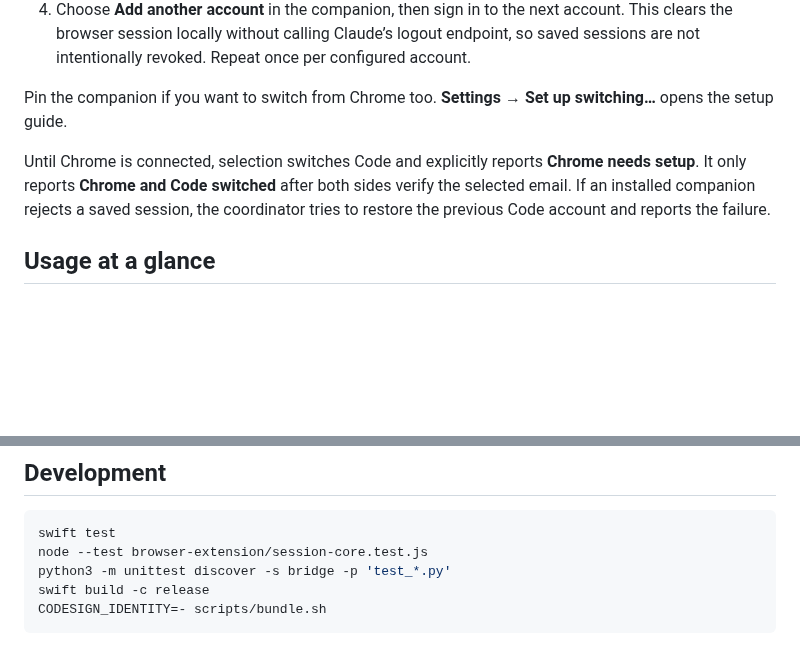
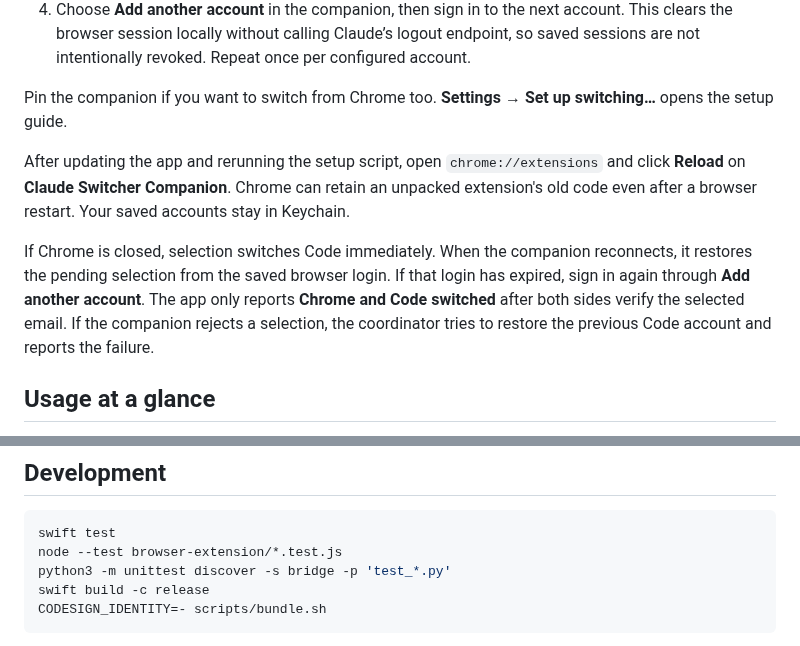
Before and after one commit to paperfoot/claude-switcher, a Markdown page: README.md, 2 parts joined by grey strips. Rendered like a GitHub page; blank space fills up the shorter version.

Commit message:
Docs: Harden coordinated switching and preserve pending Chrome selections

````diff
--- a/README.md
+++ b/README.md
@@ -49,7 +49,9 @@ Chrome requires a user to load an unpacked extension. The installer does not cha
 
 Pin the companion if you want to switch from Chrome too. **Settings → Set up switching…** opens the setup guide.
 
-Until Chrome is connected, selection switches Code and explicitly reports **Chrome needs setup**. It only reports **Chrome and Code switched** after both sides verify the selected email. If an installed companion rejects a saved session, the coordinator tries to restore the previous Code account and reports the failure.
+After updating the app and rerunning the setup script, open `chrome://extensions` and click **Reload** on **Claude Switcher Companion**. Chrome can retain an unpacked extension's old code even after a browser restart. Your saved accounts stay in Keychain.
+
+If Chrome is closed, selection switches Code immediately. When the companion reconnects, it restores the pending selection from the saved browser login. If that login has expired, sign in again through **Add another account**. The app only reports **Chrome and Code switched** after both sides verify the selected email. If the companion rejects a selection, the coordinator tries to restore the previous Code account and reports the failure.
 
 ## Usage at a glance
 
@@ -84,7 +86,7 @@ Settings and usage cache live in `~/.config/claude-switcher/`, with private file
 
 ```sh
 swift test
-node --test browser-extension/session-core.test.js
+node --test browser-extension/*.test.js
 python3 -m unittest discover -s bridge -p 'test_*.py'
 swift build -c release
 CODESIGN_IDENTITY=- scripts/bundle.sh
````
